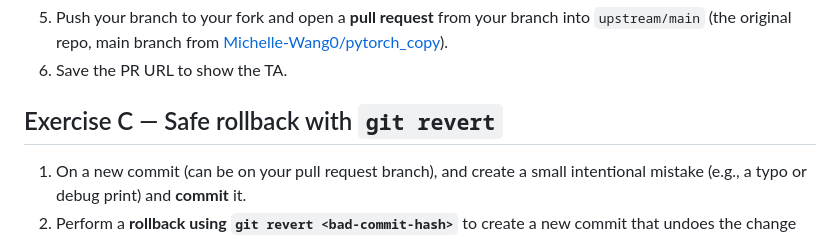
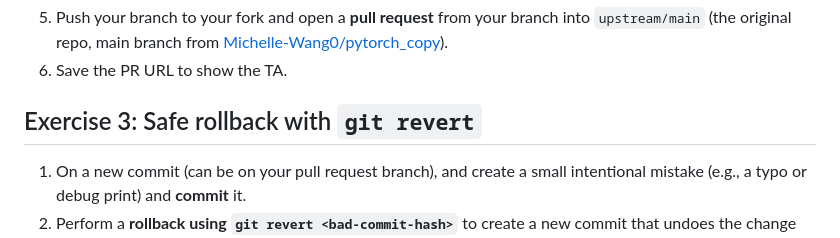
Before and after one commit to mlip-cmu/f2025, a Markdown page: labs/lab03.md, the part around the change. Rendered like a GitHub page.

Commit message:
Update Exercise C title and instructions in lab03.md

```diff
--- a/labs/lab03.md
+++ b/labs/lab03.md
@@ -55,7 +55,7 @@ cd pytorch-copy
 5. Push your branch to your fork and open a **pull request** from your branch into `upstream/main` (the original repo, main branch from [Michelle-Wang0/pytorch_copy](https://github.com/Michelle-Wang0/pytorch_copy)).
 6. Save the PR URL to show the TA.
 
-## Exercise C — Safe rollback with `git revert`
+## Exercise 3: Safe rollback with `git revert`
 1. On a new commit (can be on your pull request branch), and create a small intentional mistake (e.g., a typo or debug print) and **commit** it.
 2. Perform a **rollback using `git revert <bad-commit-hash>`** to create a new commit that undoes the change while preserving history.
 3. Show the log and point out the revert commit.
```
